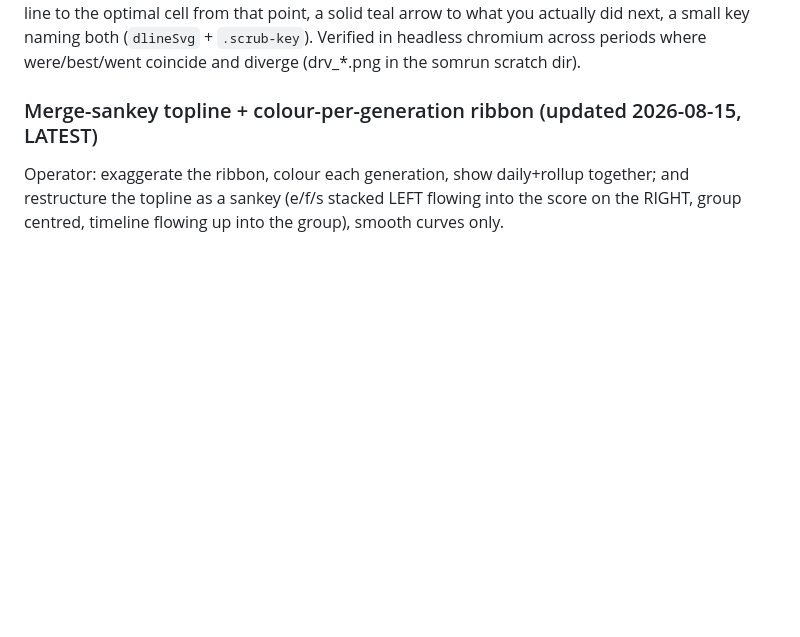
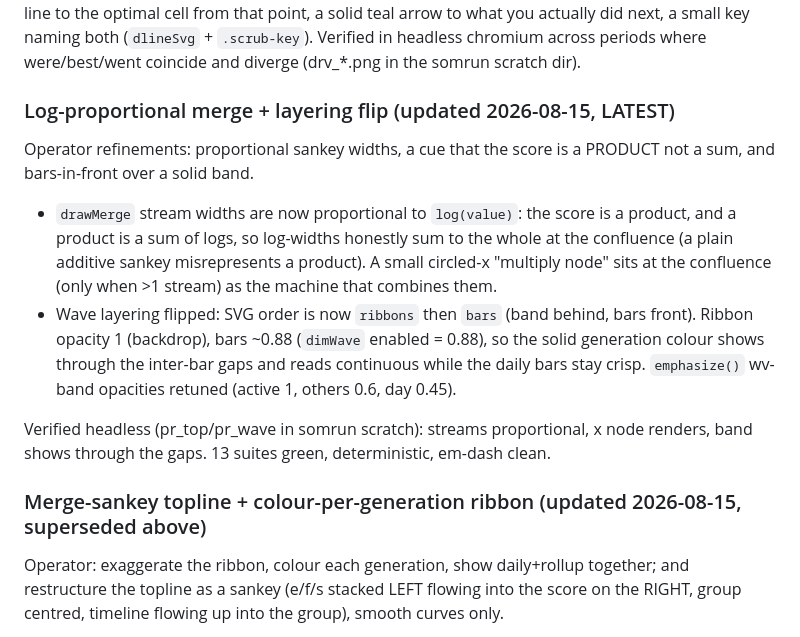
Before and after one commit to 3dl-dev/agent-dyno, a Markdown page: docs/session-handoff.md, the part around the change. Drawn GitHub-style; blank space fills up the shorter version.

Commit message:
Handoff: log-proportional merge + wave layering flip

```diff
--- a/docs/session-handoff.md
+++ b/docs/session-handoff.md
@@ -193,7 +193,24 @@ a solid teal arrow to what you actually did next, a small key naming both (`dlin
 `.scrub-key`). Verified in headless chromium across periods where were/best/went coincide
 and diverge (drv_*.png in the somrun scratch dir).
 
-### Merge-sankey topline + colour-per-generation ribbon (updated 2026-08-15, LATEST)
+### Log-proportional merge + layering flip (updated 2026-08-15, LATEST)
+
+Operator refinements: proportional sankey widths, a cue that the score is a PRODUCT not a
+sum, and bars-in-front over a solid band.
+
+- `drawMerge` stream widths are now proportional to `log(value)`: the score is a product,
+  and a product is a sum of logs, so log-widths honestly sum to the whole at the confluence
+  (a plain additive sankey misrepresents a product). A small circled-x "multiply node" sits
+  at the confluence (only when >1 stream) as the machine that combines them.
+- Wave layering flipped: SVG order is now `ribbons` then `bars` (band behind, bars front).
+  Ribbon opacity 1 (backdrop), bars ~0.88 (`dimWave` enabled = 0.88), so the solid
+  generation colour shows through the inter-bar gaps and reads continuous while the daily
+  bars stay crisp. `emphasize()` wv-band opacities retuned (active 1, others 0.6, day 0.45).
+
+Verified headless (pr_top/pr_wave in somrun scratch): streams proportional, x node renders,
+band shows through the gaps. 13 suites green, deterministic, em-dash clean.
+
+### Merge-sankey topline + colour-per-generation ribbon (updated 2026-08-15, superseded above)
 
 Operator: exaggerate the ribbon, colour each generation, show daily+rollup together; and
 restructure the topline as a sankey (e/f/s stacked LEFT flowing into the score on the
```
